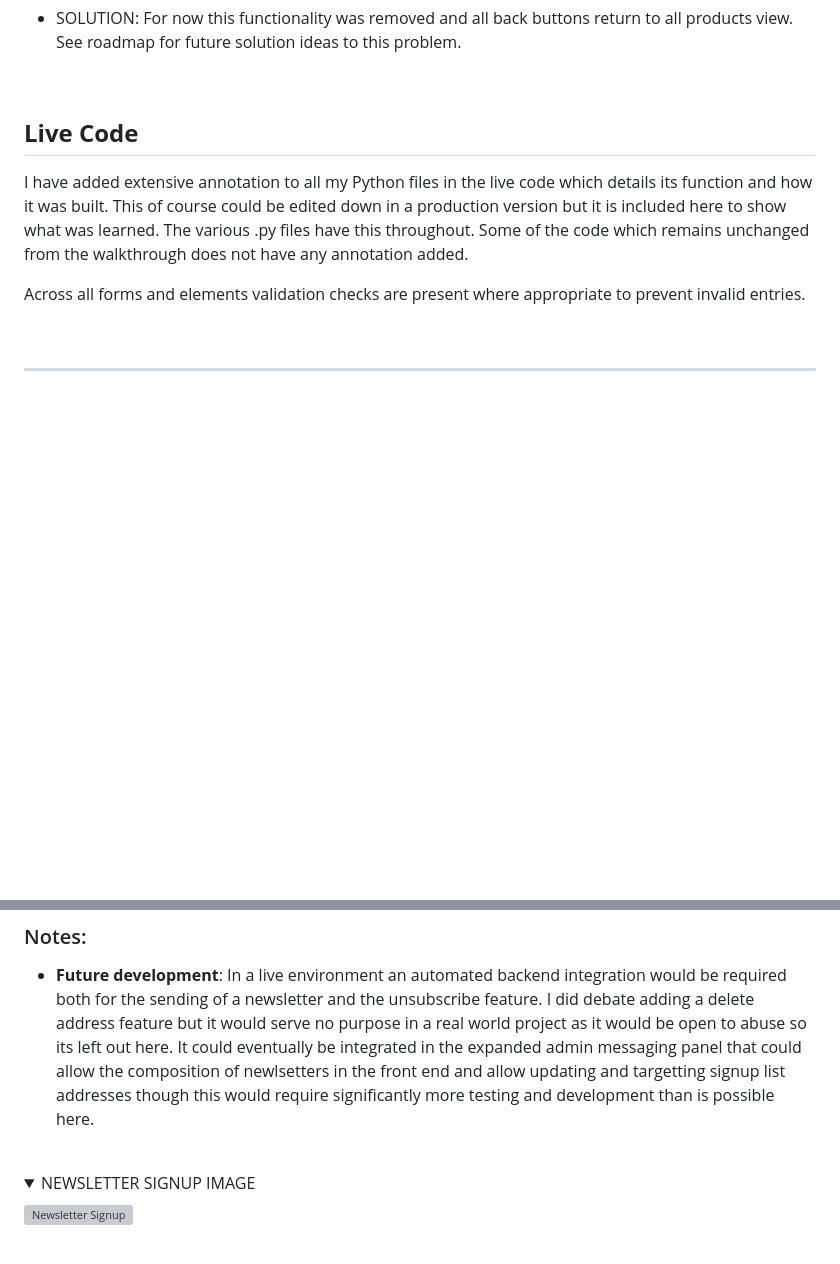
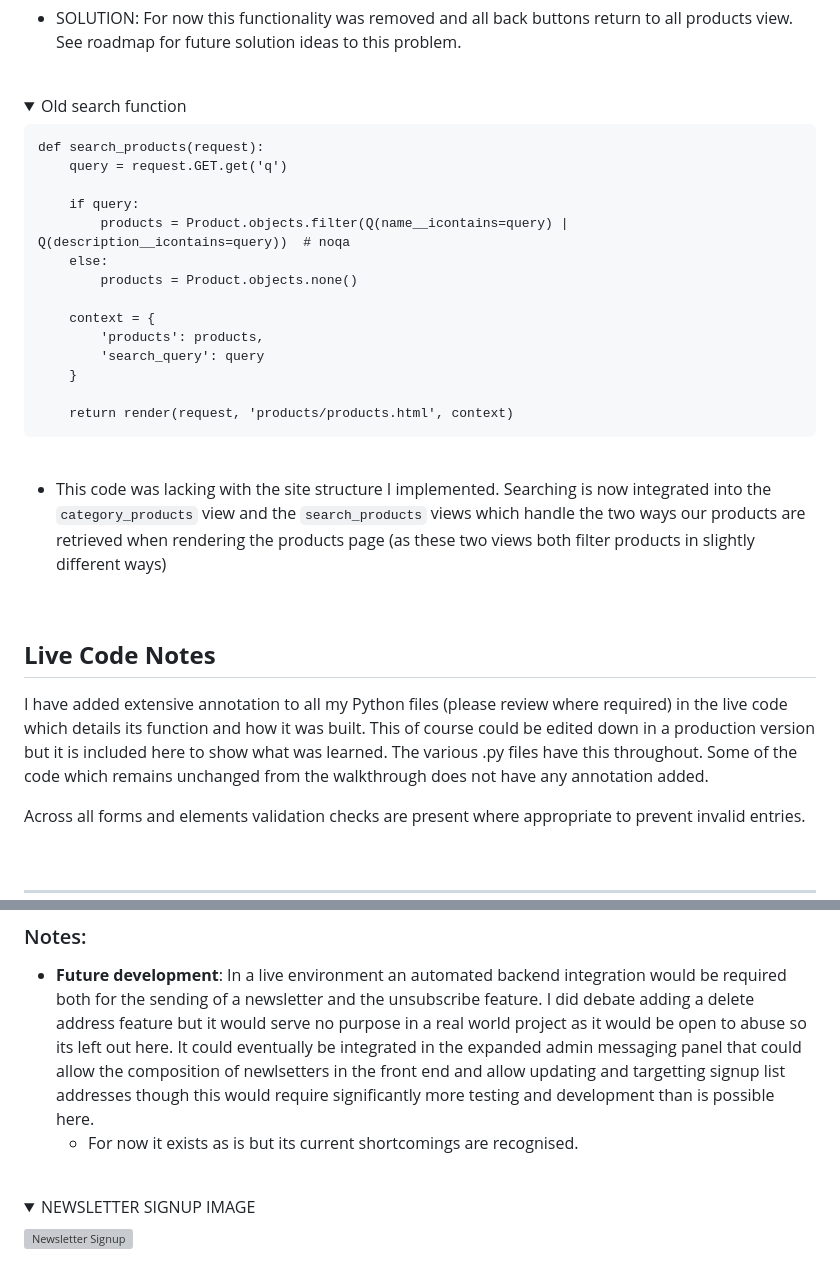
Before and after one commit to JeffreyBull76/CI_project5, a Markdown page: README.md, 2 parts joined by grey strips. Rendered like a GitHub page; folded sections open; blank space fills up the shorter version; grey boxes are pictures that could not be loaded.

Commit message:
roamdap section of readme

````diff
--- a/README.md
+++ b/README.md
@@ -284,8 +286,34 @@ The code presented below is my custom code that was once part of the repo but si
 
 <br />
 
-## **Live Code**
-I have added extensive annotation to all my Python files in the live code which details its function and how it was built. This of course could be edited down in a production version but it is included here to show what was learned. The various .py files have this throughout. Some of the code which remains unchanged from the walkthrough does not have any annotation added.
+<details><summary>Old search function</summary>
+
+```
+def search_products(request):
+    query = request.GET.get('q')
+
+    if query:
+        products = Product.objects.filter(Q(name__icontains=query) | Q(description__icontains=query))  # noqa
+    else:
+        products = Product.objects.none()
+
+    context = {
+        'products': products,
+        'search_query': query
+    }
+
+    return render(request, 'products/products.html', context)
+```
+<br>
+
+* This code was lacking with the site structure I implemented. Searching is now integrated into the `category_products` view and the `search_products` views which handle the two ways our products are retrieved when rendering the products page (as these two views both filter products in slightly different ways)
+
+</details>
+
+<br />
+
+## **Live Code Notes**
+I have added extensive annotation to all my Python files (please review where required) in the live code which details its function and how it was built. This of course could be edited down in a production version but it is included here to show what was learned. The various .py files have this throughout. Some of the code which remains unchanged from the walkthrough does not have any annotation added.
 
 Across all forms and elements validation checks are present where appropriate to prevent invalid entries.
 
@@ -330,6 +358,7 @@ This page provides a simple and user-friendly interface for collecting user info
 
 ### Notes:
 - **Future development**: In a live environment an automated backend integration would be required both for the sending of a newsletter and the unsubscribe feature. I did debate adding a delete address feature but it would serve no purpose in a real world project as it would be open to abuse so its left out here. It could eventually be integrated in the expanded admin messaging panel that could allow the composition of newlsetters in the front end and allow updating and targetting signup list addresses though this would require significantly more testing and development than is possible here.
+  * For now it exists as is but its current shortcomings are recognised.
 
 <br />
 
````
Also changed, not shown: other parts of README.md (+24 -15 lines).
